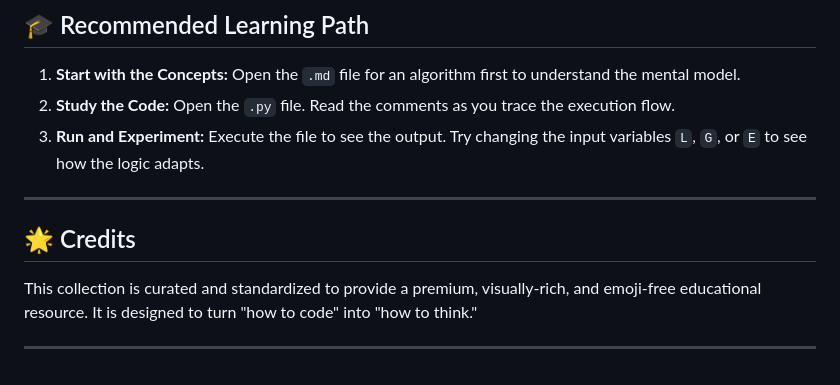
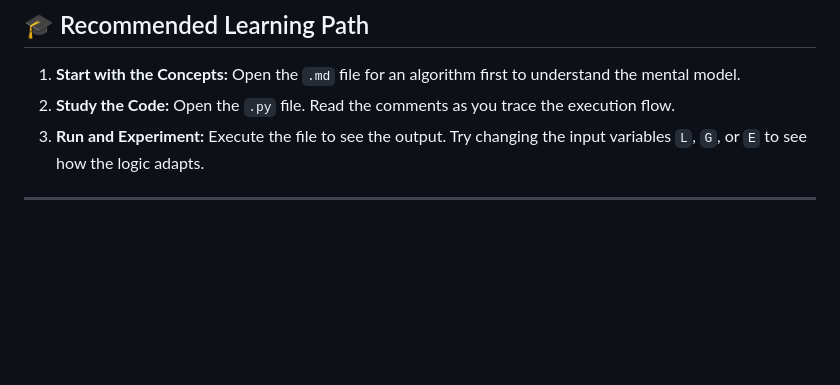
Before and after one commit to lucifer046/Python-DSA-Collection, a Markdown page: README.md, the part around the change. Drawn GitHub-style; blank space fills up the shorter version.

Commit message:
Remove credits section from README
Removed credits section from README.

```diff
--- a/README.md
+++ b/README.md
@@ -78,12 +78,6 @@ All Python files in this repository adhere to the following educational standard
 
 ---
 
-## 🌟 Credits
-
-This collection is curated and standardized to provide a premium, visually-rich, and emoji-free educational resource. It is designed to turn "how to code" into "how to think."
-
----
-
 <!-- +--------------------------------------------------------------+ -->
 <!-- |                HAPPY CODING & PROBLEM SOLVING!               | -->
 <!-- +--------------------------------------------------------------+ -->
```
